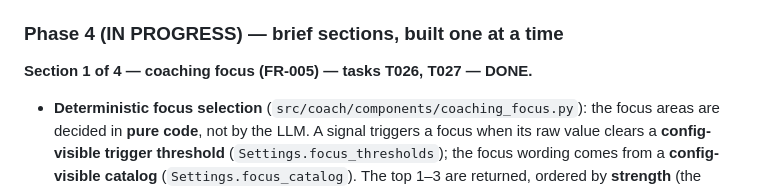
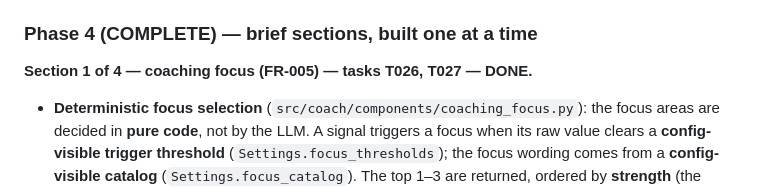
Before and after one commit to sunilpradhansharma/field-intelligence-coach-agent, a Markdown page: docs/project-status.md, the part around the change. Drawn GitHub-style.

Commit message:
Fix stale Phase 4 heading: mark complete to match the rest of the doc

```diff
--- a/docs/project-status.md
+++ b/docs/project-status.md
@@ -116,7 +116,7 @@ and tested.** `pytest` → **89 passed**. Next: Phase 5 (assembly + 5-section ru
   lazy; tests inject a fake LLM (no live Bedrock calls). Until narrated, `summary` holds the
   `PENDING_SUMMARY` placeholder (see Phase 5 requirement in §5).
 
-### Phase 4 (IN PROGRESS) — brief sections, built one at a time
+### Phase 4 (COMPLETE) — brief sections, built one at a time
 **Section 1 of 4 — coaching focus (FR-005) — tasks T026, T027 — DONE.**
 - **Deterministic focus selection** (`src/coach/components/coaching_focus.py`): the focus
   areas are decided in **pure code**, not by the LLM. A signal triggers a focus when its raw
```
